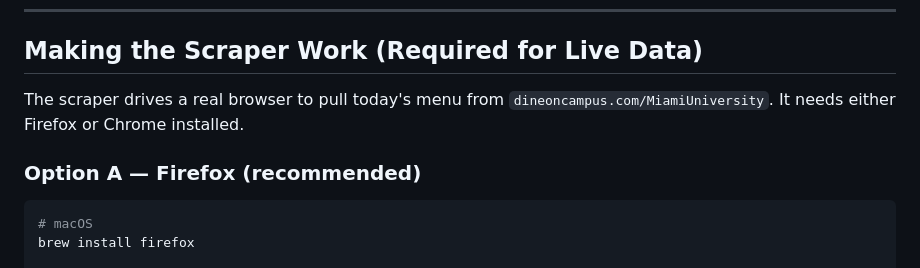
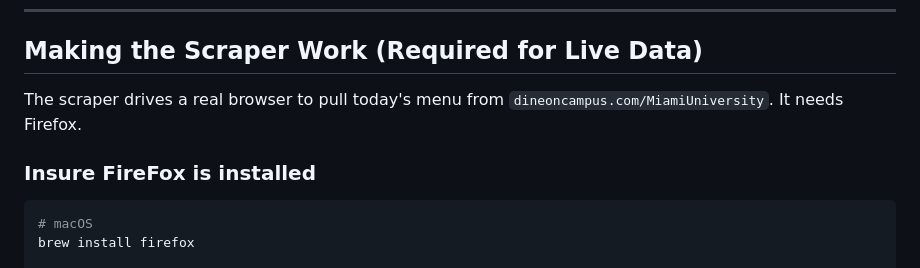
Before and after one commit to PankyPanther/MUEats, a Markdown page: README.md, the part around the change. GitHub-like rendering.

Commit message:
Clarify browser requirements for the scraper
Updated instructions for using the scraper to specify that only Firefox is needed and clarified installation steps.

````diff
--- a/README.md
+++ b/README.md
@@ -17,9 +17,9 @@ python app.py
 ## Making the Scraper Work (Required for Live Data)
 
 The scraper drives a real browser to pull today's menu from
-`dineoncampus.com/MiamiUniversity`. It needs either Firefox or Chrome installed.
+`dineoncampus.com/MiamiUniversity`. It needs Firefox.
 
-### Option A — Firefox (recommended)
+### Insure FireFox is installed
 
 ```bash
 # macOS
````
